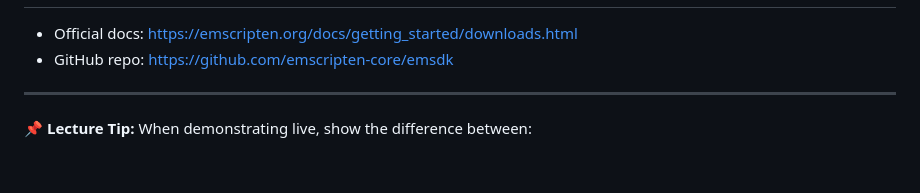
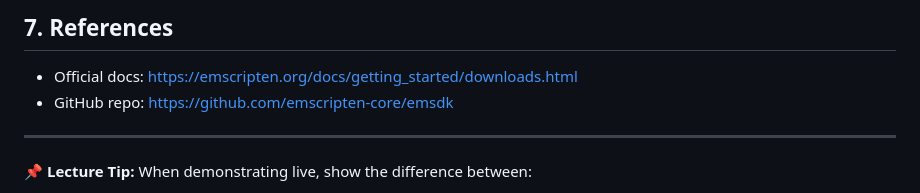
Before and after one commit to brisacoder/llm-code-on-web-part1, a Markdown page: install.md, the part around one of its changes. GitHub-like rendering; blank space fills up the shorter version.

Commit message:
Update install

```diff
--- a/install.md
+++ b/install.md
@@ -240,3 +262,4 @@ Open `hello.html` in a browser. You should see `"Hello, WebAssembly!"` printed.
+## 7. References
 
 * Official docs: [https://emscripten.org/docs/getting\_started/downloads.html](https://emscripten.org/docs/getting_started/downloads.html)
 * GitHub repo: [https://github.com/emscripten-core/emsdk](https://github.com/emscripten-core/emsdk)
```
Also changed, not shown: other parts of install.md (+23 -1 lines).
